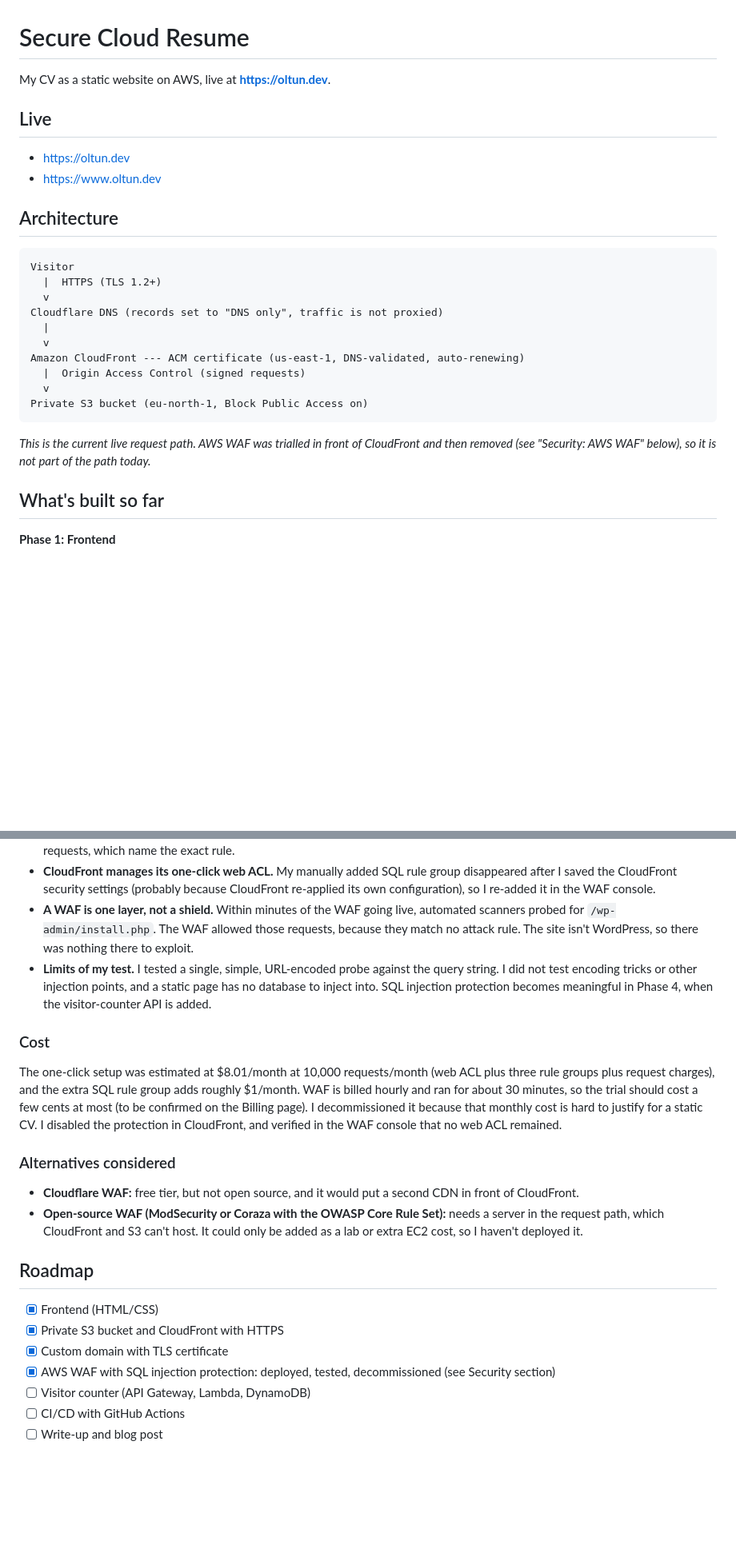
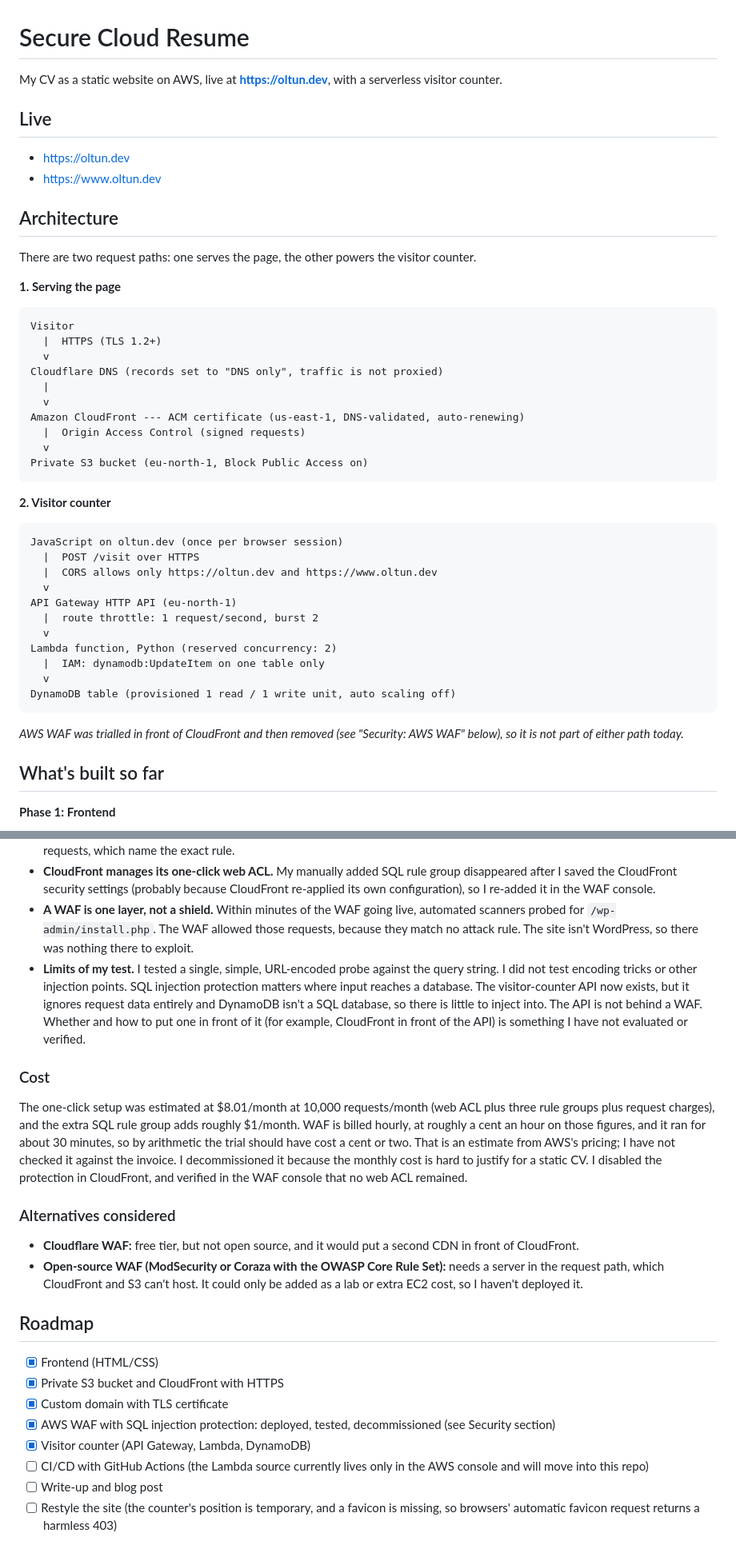
Before and after one commit to oltun/cloud-resume, a Markdown page: README.md, 2 parts joined by grey strips. Shown at 80% size. Rendered like a GitHub page; blank space fills up the shorter version.

````diff
--- a/README.md
+++ b/README.md
@@ -1,6 +1,6 @@
 # Secure Cloud Resume
 
-My CV as a static website on AWS, live at **https://oltun.dev**.
+My CV as a static website on AWS, live at **https://oltun.dev**, with a serverless visitor counter.
 
 ## Live
 
@@ -8,6 +8,10 @@ My CV as a static website on AWS, live at **https://oltun.dev**.
 - https://www.oltun.dev
 
 ## Architecture
+
+There are two request paths: one serves the page, the other powers the visitor counter.
+
+**1. Serving the page**
 
 ```
 Visitor
@@ -22,7 +26,23 @@ Amazon CloudFront --- ACM certificate (us-east-1, DNS-validated, auto-renewing)
 Private S3 bucket (eu-north-1, Block Public Access on)
 ```
 
-*This is the current live request path. AWS WAF was trialled in front of CloudFront and then removed (see "Security: AWS WAF" below), so it is not part of the path today.*
+**2. Visitor counter**
+
+```
+JavaScript on oltun.dev (once per browser session)
+  |  POST /visit over HTTPS
+  |  CORS allows only https://oltun.dev and https://www.oltun.dev
+  v
+API Gateway HTTP API (eu-north-1)
+  |  route throttle: 1 request/second, burst 2
+  v
+Lambda function, Python (reserved concurrency: 2)
+  |  IAM: dynamodb:UpdateItem on one table only
+  v
+DynamoDB table (provisioned 1 read / 1 write unit, auto scaling off)
+```
+
+*AWS WAF was trialled in front of CloudFront and then removed (see "Security: AWS WAF" below), so it is not part of either path today.*
 
 ## What's built so far
 
@@ -100,10 +154,10 @@ All four rule groups, and the full sampled-requests view:
 - **The 403 alone isn't proof.** A private S3 bucket also returns 403 for missing paths, so I confirmed the block from WAF's sampled requests, which name the exact rule.
 - **CloudFront manages its one-click web ACL.** My manually added SQL rule group disappeared after I saved the CloudFront security settings (probably because CloudFront re-applied its own configuration), so I re-added it in the WAF console.
 - **A WAF is one layer, not a shield.** Within minutes of the WAF going live, automated scanners probed for `/wp-admin/install.php`. The WAF allowed those requests, because they match no attack rule. The site isn't WordPress, so there was nothing there to exploit.
-- **Limits of my test.** I tested a single, simple, URL-encoded probe against the query string. I did not test encoding tricks or other injection points, and a static page has no database to inject into. SQL injection protection becomes meaningful in Phase 4, when the visitor-counter API is added.
+- **Limits of my test.** I tested a single, simple, URL-encoded probe against the query string. I did not test encoding tricks or other injection points. SQL injection protection matters where input reaches a database. The visitor-counter API now exists, but it ignores request data entirely and DynamoDB isn't a SQL database, so there is little to inject into. The API is not behind a WAF. Whether and how to put one in front of it (for example, CloudFront in front of the API) is something I have not evaluated or verified.
 
 ### Cost
-The one-click setup was estimated at $8.01/month at 10,000 requests/month (web ACL plus three rule groups plus request charges), and the extra SQL rule group adds roughly $1/month. WAF is billed hourly and ran for about 30 minutes, so the trial should cost a few cents at most (to be confirmed on the Billing page). I decommissioned it because that monthly cost is hard to justify for a static CV. I disabled the protection in CloudFront, and verified in the WAF console that no web ACL remained.
+The one-click setup was estimated at $8.01/month at 10,000 requests/month (web ACL plus three rule groups plus request charges), and the extra SQL rule group adds roughly $1/month. WAF is billed hourly, at roughly a cent an hour on those figures, and it ran for about 30 minutes, so by arithmetic the trial should have cost a cent or two. That is an estimate from AWS's pricing; I have not checked it against the invoice. I decommissioned it because the monthly cost is hard to justify for a static CV. I disabled the protection in CloudFront, and verified in the WAF console that no web ACL remained.
 
 ### Alternatives considered
 - **Cloudflare WAF:** free tier, but not open source, and it would put a second CDN in front of CloudFront.
@@ -115,6 +169,7 @@ The one-click setup was estimated at $8.01/month at 10,000 requests/month (web A
 - [x] Private S3 bucket and CloudFront with HTTPS
 - [x] Custom domain with TLS certificate
 - [x] AWS WAF with SQL injection protection: deployed, tested, decommissioned (see Security section)
-- [ ] Visitor counter (API Gateway, Lambda, DynamoDB)
-- [ ] CI/CD with GitHub Actions
+- [x] Visitor counter (API Gateway, Lambda, DynamoDB)
+- [ ] CI/CD with GitHub Actions (the Lambda source currently lives only in the AWS console and will move into this repo)
 - [ ] Write-up and blog post
+- [ ] Restyle the site (the counter's position is temporary, and a favicon is missing, so browsers' automatic favicon request returns a harmless 403)
````
Also changed, not shown: other parts of README.md (+35 -1 lines).
